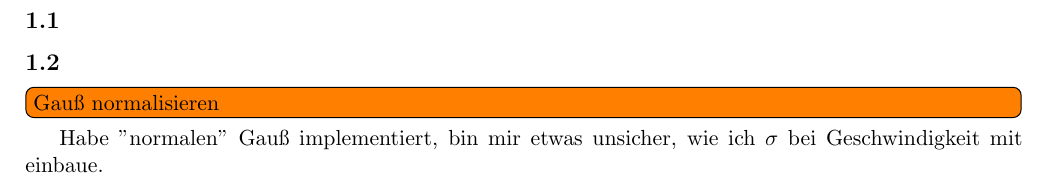
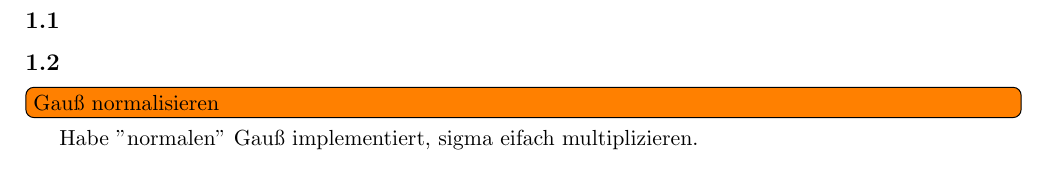
Before and after one commit to vincentmader/FSIM-exercises, a LaTeX document (05/ex05.tex, which reads 05/task1.tex): part of page 1 of 2, cut so that both start at the same text. Compiled offline with pdfLaTeX.

Commit message:
kleine aktualisierung

```diff
--- a/05/task1.tex
+++ b/05/task1.tex
@@ -1,4 +1,4 @@
 \subsection{}
 \subsection{}
 \todo[inline]{Gauß normalisieren}
-Habe "normalen" Gauß implementiert, bin mir etwas unsicher, wie ich $\sigma$ bei Geschwindigkeit mit einbaue.
+Habe "normalen" Gauß implementiert, sigma eifach multiplizieren.
```
Also changed, not shown: 05/ex05.pdf, 1 other file.
